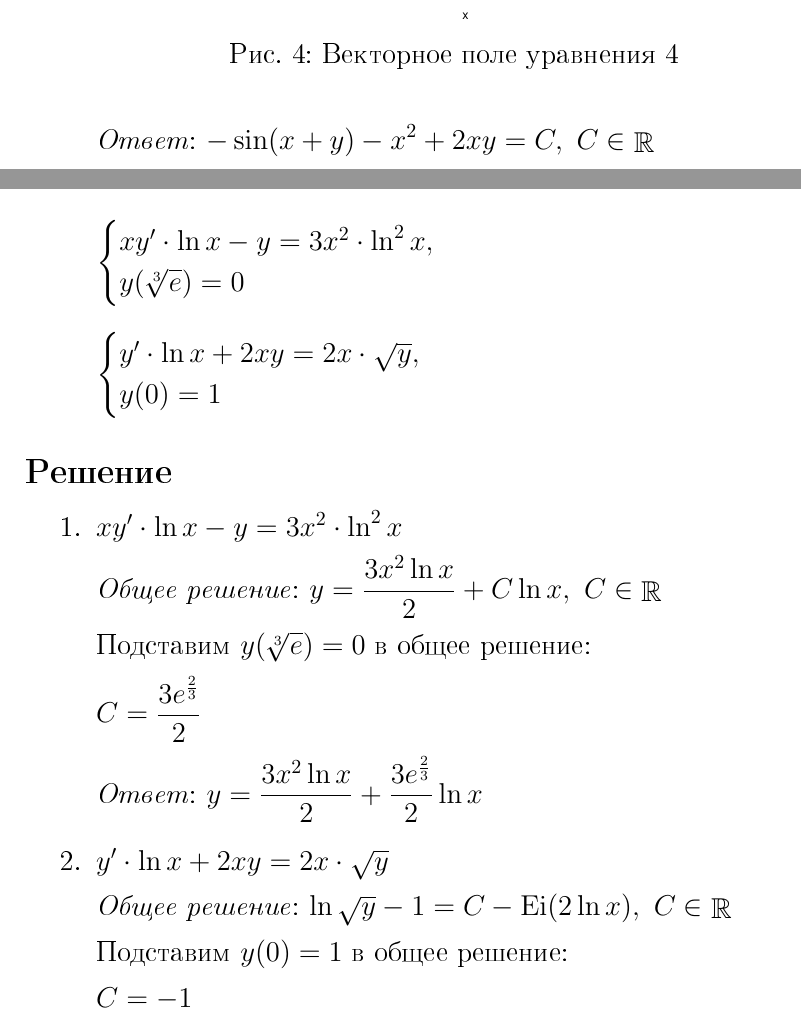
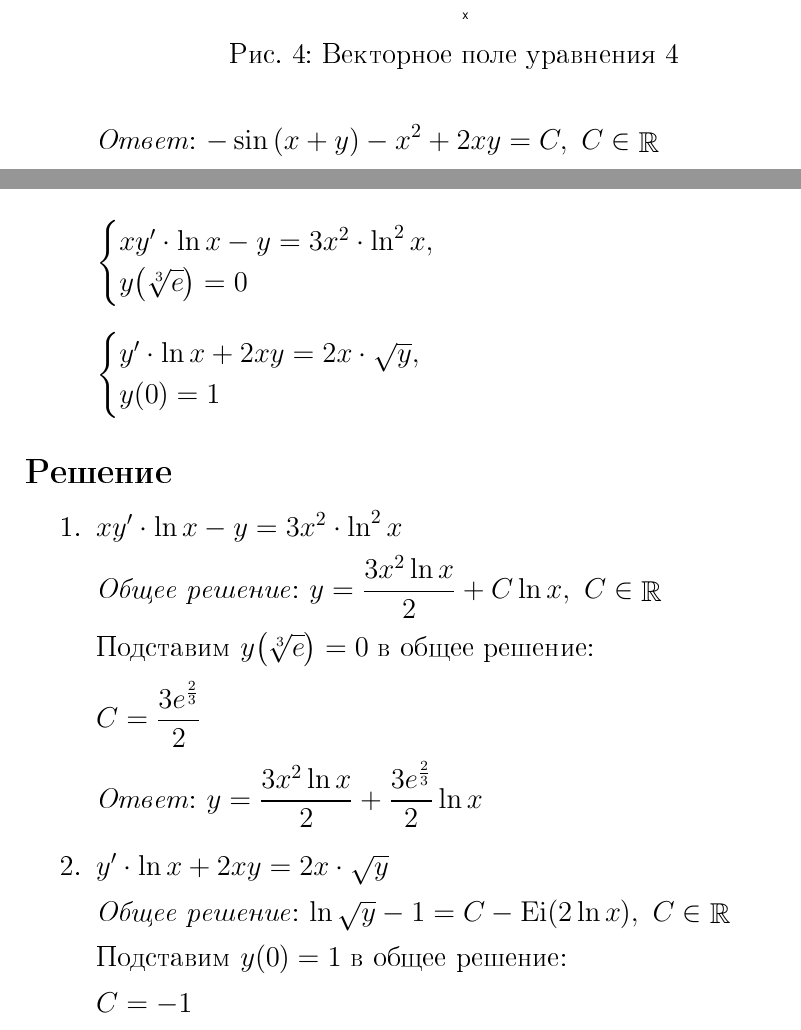
Before and after one commit to Maingart/lab2, a LaTeX document (main.tex, which reads common/commands.tex, defines/_task1.tex, defines/_task2.tex): two parts of pages 8 and 10 of 12, joined at a grey line, cut so that both start at the same text. The pictures show the PDF file main.pdf that the author committed with the source.

Commit message:
BRACKETS

```diff
--- a/common/commands.tex
+++ b/common/commands.tex
@@ -2,8 +2,9 @@
 \newcommand{\wolfram}{\textit{Wolfram Alpha}\xspace}
 \newcommand{\rational}{\mathop{\rm \mathbb{R}}}
 \newcommand{\answer}{\textit{Ответ}: }
-\newcommand{\li}[1]{\operatorname{li}(#1)}
-\newcommand{\Ei}[1]{\operatorname{Ei}(#1)}
+\newcommand{\paren}[1]{\mathopen{}\left( {#1}_{{}_{}}\,\negthickspace\right)\mathclose{}}
+\newcommand{\li}[1]{\operatorname{li}\paren{#1}}
+\newcommand{\Ei}[1]{\operatorname{Ei}\paren{#1}}
 \newcommand{\customCases}[2]{{$
 	\begin{cases}
 		#1, \\
--- a/defines/_task1.tex
+++ b/defines/_task1.tex
@@ -5,30 +5,30 @@
 \def \equationThird {{y}' - 1 = e^{x-y} \cdot (1 - e^{y})}
 
 \def \equationFourth {
-	\big(2x - \cos{(x + y)} \big) \cdot {y}' + 2y
+	\paren{2x - \cos{(x + y)}} \cdot {y}' + 2y
 	= 2{x} + \cos{(x + y)}
 }
 
 \def \equationFifth {
-	x{y}' \cdot \big(\ln{(y\ctg{x})} + 1\big) =
+	x{y}' \cdot \paren{\ln{(y\ctg{x})} + 1} =
 	\dfrac{2xy}{\sin{2x}} - y \cdot \ln{(y\ctg{x})}
 }
 
 \newcommand{\taskOneSolutionItem}[4] {
 	\item
-		$ #2 $ 	% #2 - уравнение
+		$ #2 $ % #2 - уравнение
 
 	\textit{Тип уравнения}:
-		#3 	% #3 - тип уравнения
+		#3 % #3 - тип уравнения
 
 	\textit{Векторное поле}:
 	\begin{figure}[H]
 		\centering
 		\includegraphics[width=0.5\textwidth]{img/dist/equation#1.pdf}
-		\caption{Векторное поле уравнения #1} 	% #1 - номер уравнения
+		\caption{Векторное поле уравнения #1} % #1 - номер уравнения
 	\end{figure}
 
-	\answer $ \displaystyle #4,\ C \in \rational $ 	% #4 - ответ
+	\answer $ \displaystyle #4,\ C \in \rational $ % #4 - ответ
 
 	\newpage
 }
--- a/defines/_task2.tex
+++ b/defines/_task2.tex
@@ -1,12 +1,12 @@
 % уравнение один
 \def \equationFirst {x{y}' \cdot \ln{x} - y = 3x^2 \cdot \ln^{2}{x}}
-\def \conditionFirst {y(\sqrt[3]{e}) = 0}
+\def \conditionFirst {y\paren{\sqrt[3]{e}} = 0}
 \newcommand{\solutionFirst}[1][C] {y = \dfrac{3x^2\ln{x}}{2} + #1\ln{x}}
 \def \constantFirst {\dfrac{3 e^{\frac{2}{3}}}{2}}
 
 % уравнение два
 \def \equationSecond {{y}' \cdot \ln{x} + 2xy = 2x \cdot \sqrt{y}}
-\def \conditionSecond {y(0) = 1}
+\def \conditionSecond {y\paren{0} = 1}
 \newcommand{\solutionSecond}[1][C] {\ln{\sqrt{y} - 1} = #1 - \Ei{2\ln{x}}}
 \def \constantSecond {-1}
 
--- a/defines/_task3.tex
+++ b/defines/_task3.tex
@@ -1,3 +1,3 @@
-\def \equation {{y}' \cdot \big(1 - \sin{(2x + 2y)} \big) = 2\sqrt{y - y^{2}}}
-\def \condition {y(0) = 0}
+\def \equation {{y}' \cdot \paren{1 - \sin{(2x + 2y)}} = 2\sqrt{y - y^{2}}}
+\def \condition {y\paren{0} = 0}
 \def \function {y = \sin^{2}{(x + y)}}
```
Also changed, not shown: tasks/task1.tex (+3 -3 lines), main.pdf.
